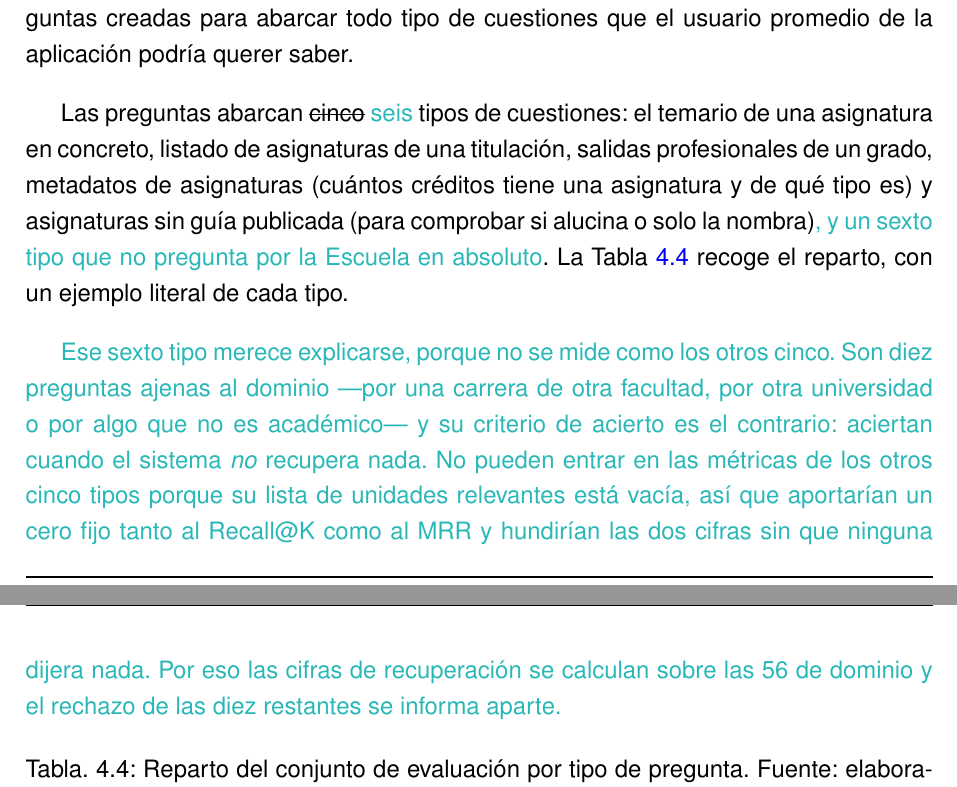
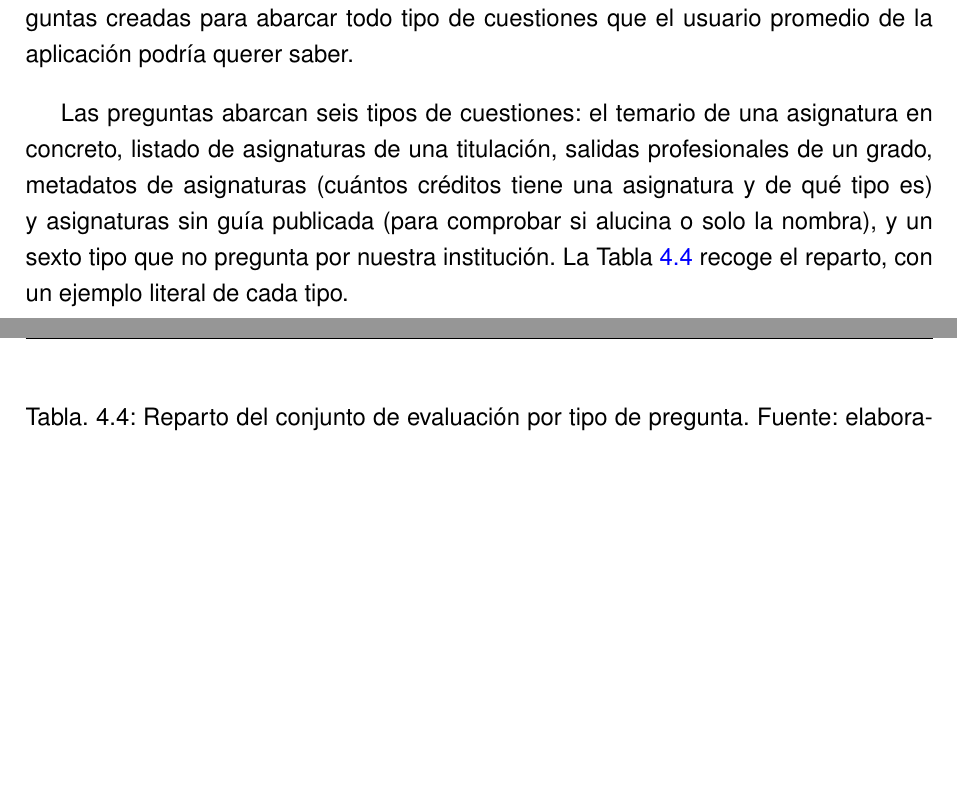
Before and after one commit to samubp10/tfg-recomendador-uja, a LaTeX document (memoria/main.tex, which reads memoria/capitulos/MaterialMetodos.tex): two parts of pages 82 and 83 of 137, joined at a grey line, cut so that both start at the same text, the shorter picture padded with empty space. Compiled offline with pdfLaTeX.

Commit message:
docs(IT-35): reescribir el sexto tipo de pregunta del conjunto
Absorbe el andamiaje del apartado: los seis tipos pasan a una sola frase propia y desaparece el bloque que los explicaba aparte.

```diff
--- a/memoria/capitulos/MaterialMetodos.tex
+++ b/memoria/capitulos/MaterialMetodos.tex
@@ -813,25 +813,12 @@ Primero se introducirá el instrumento con el que se mide, que es el conjunto de
 Para la experimentación se ha usado el conjunto de datos extraídos y \sout{50} \textcolor{borrador2}{66} preguntas creadas para abarcar todo tipo de cuestiones que el usuario promedio de
 la aplicación podría querer saber.
 
-Las preguntas abarcan \sout{cinco} \textcolor{borrador2}{seis} tipos de cuestiones: el temario de una asignatura en concreto, listado de asignaturas de una
-titulación, salidas profesionales de un grado, metadatos de asignaturas (cuántos créditos tiene una asignatura y de qué tipo es) y asignaturas sin guía publicada (para comprobar si alucina o solo la nombra)\textcolor{borrador2}{, y un sexto tipo que no pregunta por la Escuela en absoluto}. La Tabla~\ref{tab:conjunto_evaluacion} recoge el reparto, con un ejemplo literal de cada tipo.
-
-\textcolor{borrador2}{Ese sexto tipo merece explicarse, porque no se mide como
-  los otros cinco. Son diez preguntas ajenas al dominio ---por una carrera de
-  otra facultad, por otra universidad o por algo que no es académico--- y su
-  criterio de acierto es el contrario: aciertan cuando el sistema \emph{no}
-  recupera nada. No pueden entrar en las métricas de los otros cinco tipos
-  porque su lista de unidades relevantes está vacía, así que aportarían un cero
-  fijo tanto al Recall@K como al MRR y hundirían las dos cifras sin que
-  ninguna dijera nada. Por eso las cifras de recuperación se calculan sobre las
-  56 de dominio y el rechazo de las diez restantes se informa aparte.}
+Las preguntas abarcan seis tipos de cuestiones: el temario de una asignatura en concreto, listado de asignaturas de una
+titulación, salidas profesionales de un grado, metadatos de asignaturas (cuántos créditos tiene una asignatura y de qué tipo es) y asignaturas sin guía publicada (para comprobar si alucina o solo la nombra), y un sexto tipo que no pregunta por nuestra institución. La Tabla~\ref{tab:conjunto_evaluacion} recoge el reparto, con un ejemplo literal de cada tipo.
 
 \input{tablas/TablaConjuntoEvaluacion.tex}
 
 Cada pregunta lleva anotada la unidad o unidades que el sistema debería recuperar para poder contestar correctamente a la pregunta.
-
-
-
 
 \subsection[Troceado de la colección]{Troceado de la colección}
 \label{subsec:chunking}
```
